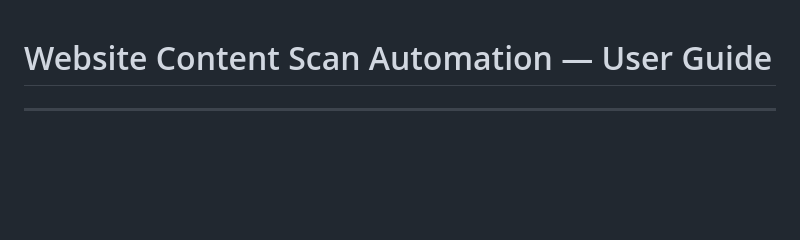
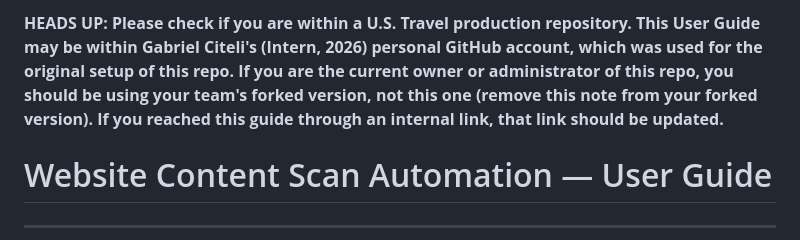
Before and after one commit to gciteli-ustravel/website-content-scan, a Markdown page: USER-GUIDE.md, the part around the change. GitHub-like rendering; blank space fills up the shorter version.

```diff
--- a/USER-GUIDE.md
+++ b/USER-GUIDE.md
@@ -1,3 +1,7 @@
+**HEADS UP: Please check if you are within a U.S. Travel production repository. This User Guide may be within Gabriel Citeli's (Intern, 2026) personal GitHub account, which was used for the original setup of this repo.
+If you are the current owner or administrator of this repo, you should be using your team's forked version, not this one (remove this note from your forked version).
+If you reached this guide through an internal link, that link should be updated.**
+
 # Website Content Scan Automation — User Guide
 
 ---
```
